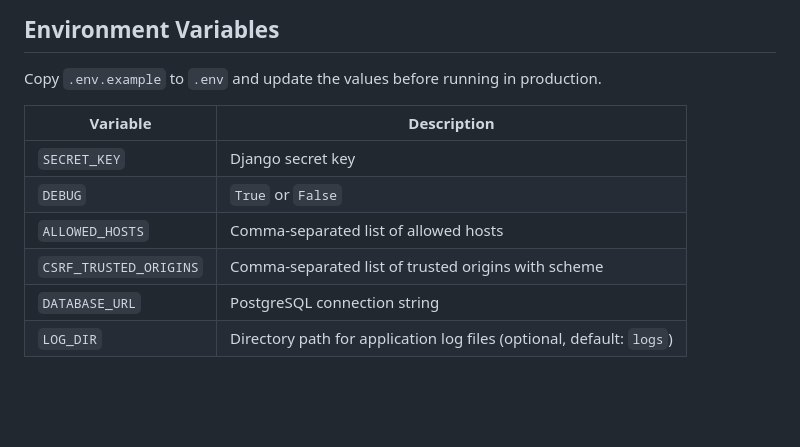
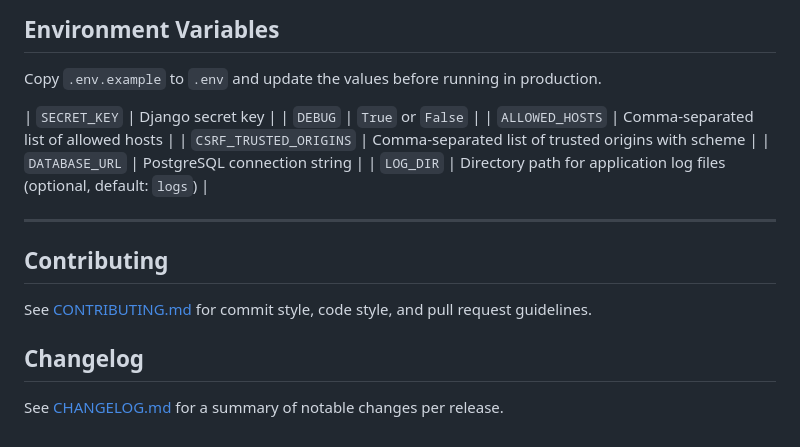
Before and after one commit to takudzwamvere/haulage-truck-management, a Markdown page: README.md, the part around the change. Rendered like a GitHub page; blank space fills up the shorter version.

Commit message:
docs: add Contributing and Changelog sections to README

```diff
--- a/README.md
+++ b/README.md
@@ -112,11 +112,19 @@ haulage/    — project settings and URLs
 
 Copy `.env.example` to `.env` and update the values before running in production.
 
-| Variable | Description |
-|---|---|
 | `SECRET_KEY` | Django secret key |
 | `DEBUG` | `True` or `False` |
 | `ALLOWED_HOSTS` | Comma-separated list of allowed hosts |
 | `CSRF_TRUSTED_ORIGINS` | Comma-separated list of trusted origins with scheme |
 | `DATABASE_URL` | PostgreSQL connection string |
 | `LOG_DIR` | Directory path for application log files (optional, default: `logs`) |
+
+---
+
+## Contributing
+
+See [CONTRIBUTING.md](CONTRIBUTING.md) for commit style, code style, and pull request guidelines.
+
+## Changelog
+
+See [CHANGELOG.md](CHANGELOG.md) for a summary of notable changes per release.
```
